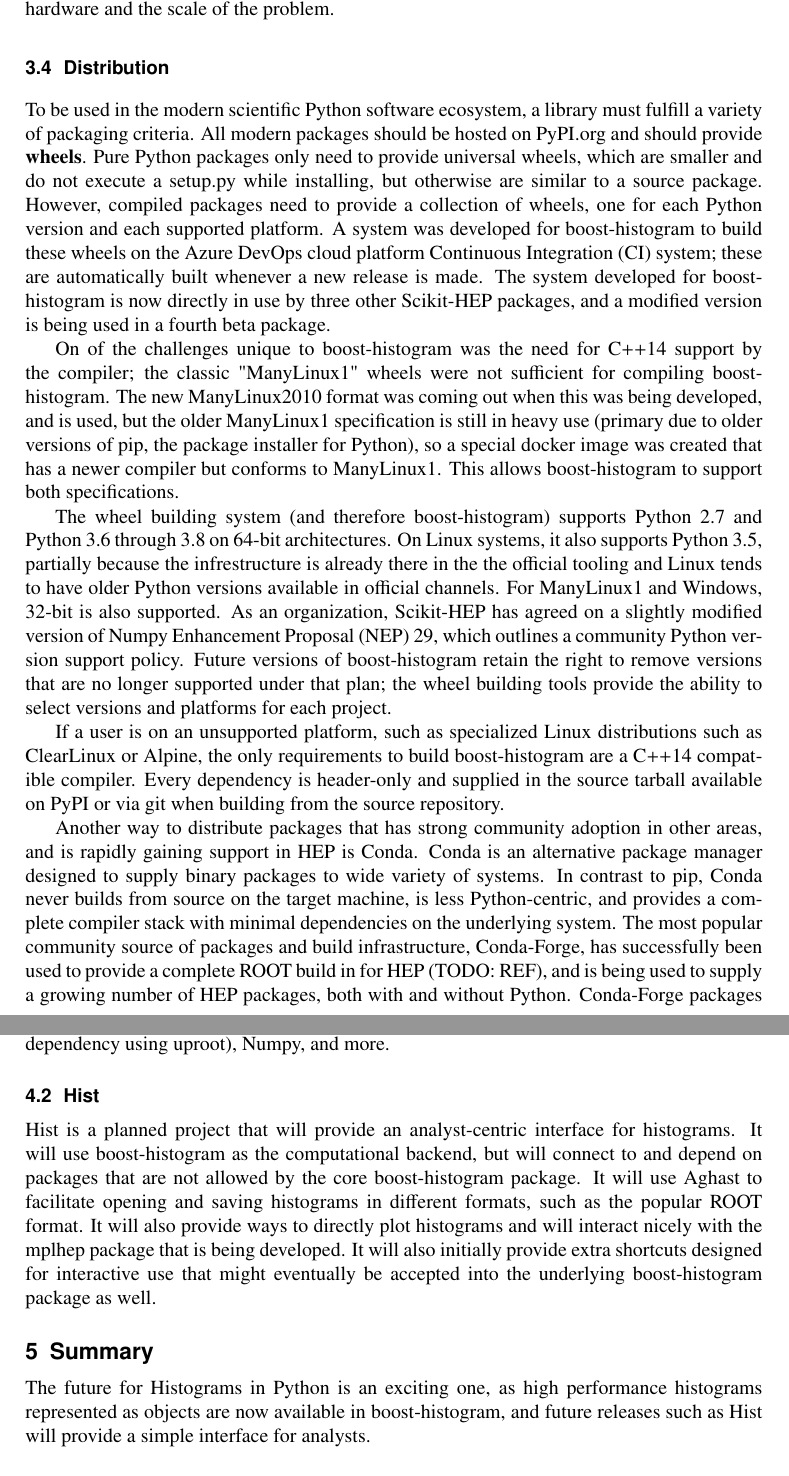
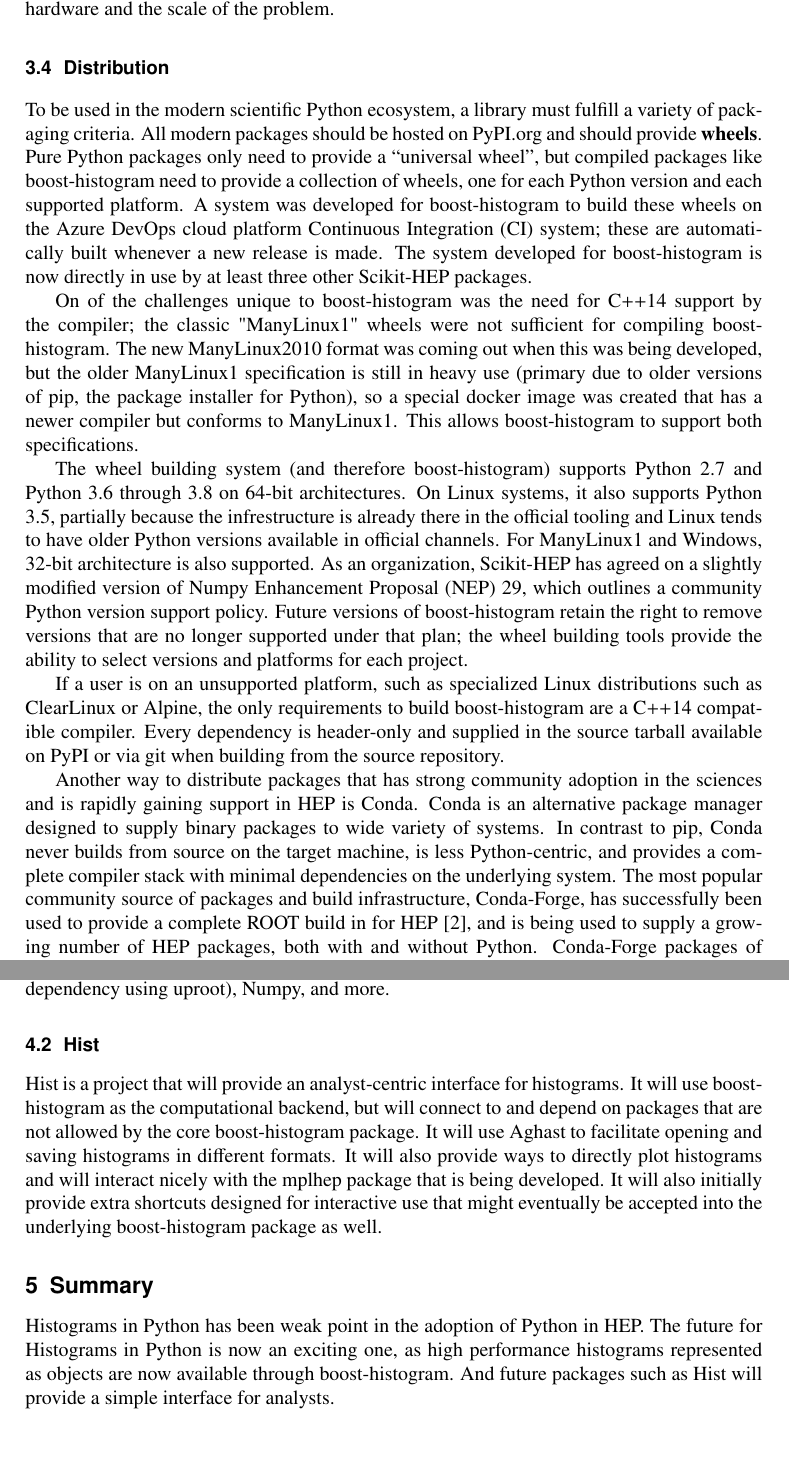
Before and after one commit to henryiii/boost-histogram-chep-2019, a LaTeX document (boost_histogram.tex): two parts of pages 7 and 8 of 8, joined at a grey line, cut so that both start at the same text. Compiled offline with pdfLaTeX.

Commit message:
Add one more ref, shorten

```diff
--- a/boost_histogram.tex
+++ b/boost_histogram.tex
@@ -244,16 +244,16 @@
 
 \subsection{Distribution}
 
-To be used in the modern scientific Python software ecosystem, a library must fulfill a variety of packaging criteria. All modern packages should be hosted on PyPI.org and should provide \textbf{wheels}. Pure Python packages only need to provide universal wheels, which are smaller and do not execute a setup.py while installing, but otherwise are similar to a source package. However, compiled packages need to provide a collection of wheels, one for each Python version and each supported platform. A system was developed for boost-histogram to build these wheels on the Azure DevOps cloud platform Continuous Integration (CI) system; these are automatically built whenever a new release is made. The system developed for boost-histogram is now directly in use by three other Scikit-HEP packages, and a modified version is being used in a fourth beta package.
+To be used in the modern scientific Python ecosystem, a library must fulfill a variety of packaging criteria. All modern packages should be hosted on PyPI.org and should provide \textbf{wheels}. Pure Python packages only need to provide a ``universal wheel'', but compiled packages like boost-histogram need to provide a collection of wheels, one for each Python version and each supported platform. A system was developed for boost-histogram to build these wheels on the Azure DevOps cloud platform Continuous Integration (CI) system; these are automatically built whenever a new release is made. The system developed for boost-histogram is now directly in use by at least three other Scikit-HEP packages.
 
-On of the challenges unique to boost-histogram was the need for C++14 support by the compiler; the classic "ManyLinux1" wheels were not sufficient for compiling boost-histogram. The new ManyLinux2010 format was coming out when this was being developed, and is used, but the older ManyLinux1 specification is still in heavy use
+On of the challenges unique to boost-histogram was the need for C++14 support by the compiler; the classic "ManyLinux1" wheels were not sufficient for compiling boost-histogram. The new ManyLinux2010 format was coming out when this was being developed, but the older ManyLinux1 specification is still in heavy use
 (primary due to older versions of pip, the package installer for Python), so a special docker image was created that has a newer compiler but conforms to ManyLinux1. This allows boost-histogram to support both specifications.
 
-The wheel building system (and therefore boost-histogram) supports Python 2.7 and Python 3.6 through 3.8 on 64-bit architectures. On Linux systems, it also supports Python 3.5, partially because the infrestructure is already there in the the official tooling and Linux tends to have older Python versions available in official channels. For ManyLinux1 and Windows, 32-bit is also supported. As an organization, Scikit-HEP has agreed on a slightly modified version of Numpy Enhancement Proposal (NEP) 29, which outlines a community Python version support policy. Future versions of boost-histogram retain the right to remove versions that are no longer supported under that plan; the wheel building tools provide the ability to select versions and platforms for each project.
+The wheel building system (and therefore boost-histogram) supports Python 2.7 and Python 3.6 through 3.8 on 64-bit architectures. On Linux systems, it also supports Python 3.5, partially because the infrestructure is already there in the official tooling and Linux tends to have older Python versions available in official channels. For ManyLinux1 and Windows, 32-bit architecture is also supported. As an organization, Scikit-HEP has agreed on a slightly modified version of Numpy Enhancement Proposal (NEP) 29, which outlines a community Python version support policy. Future versions of boost-histogram retain the right to remove versions that are no longer supported under that plan; the wheel building tools provide the ability to select versions and platforms for each project.
 
 If a user is on an unsupported platform, such as specialized Linux distributions such as ClearLinux or Alpine, the only requirements to build boost-histogram are a C++14 compatible compiler. Every dependency is header-only and supplied in the source tarball available on PyPI or via git when building from the source repository.
 
-Another way to distribute packages that has strong community adoption in other areas, and is rapidly gaining support in HEP is Conda. Conda is an alternative package manager designed to supply binary packages to wide variety of systems. In contrast to pip, Conda never builds from source on the target machine, is less Python-centric, and provides a complete compiler stack with minimal dependencies on the underlying system. The most popular community source of packages and build infrastructure, Conda-Forge, has successfully been used to provide a complete ROOT build in for HEP (TODO: REF), and is being used to supply a growing number of HEP packages, both with and without Python. Conda-Forge packages of boost-histogram cover all supported targets of Conda-forge except for the rapidly disappearing Python 2.7 on Windows target; supported platforms include ARM and PowerPC.
+Another way to distribute packages that has strong community adoption in the sciences and is rapidly gaining support in HEP is Conda. Conda is an alternative package manager designed to supply binary packages to wide variety of systems. In contrast to pip, Conda never builds from source on the target machine, is less Python-centric, and provides a complete compiler stack with minimal dependencies on the underlying system. The most popular community source of packages and build infrastructure, Conda-Forge, has successfully been used to provide a complete ROOT build in for HEP~\cite{Burr:2019chep}, and is being used to supply a growing number of HEP packages, both with and without Python. Conda-Forge packages of boost-histogram cover all supported targets of Conda-forge except for the rapidly disappearing Python 2.7 on Windows target; supported platforms include ARM and PowerPC.
 
 \section{The Scikit-HEP family}
 \label{sec-3}
@@ -310,16 +310,16 @@
 \subsection{Hist}
 \label{sec-hist}
 
-Hist is a planned project that will provide an analyst-centric interface for histograms. It will use boost-histogram as the computational backend, but will connect to and depend on packages that are not allowed by the core boost-histogram package. It will use Aghast to facilitate opening and saving histograms in different formats, such as the popular ROOT format. It will also provide ways to directly plot histograms and will interact nicely with the mplhep package that is being developed. It will also initially provide extra shortcuts designed for interactive use that might eventually be accepted into the underlying boost-histogram package as well.
+Hist is a project that will provide an analyst-centric interface for histograms. It will use boost-histogram as the computational backend, but will connect to and depend on packages that are not allowed by the core boost-histogram package. It will use Aghast to facilitate opening and saving histograms in different formats. It will also provide ways to directly plot histograms and will interact nicely with the mplhep package that is being developed. It will also initially provide extra shortcuts designed for interactive use that might eventually be accepted into the underlying boost-histogram package as well.
 
 
 \section{Summary}
 \label{sec-4}
 
 
-The future for Histograms in Python is an exciting one, as high performance histograms represented as objects are now available in boost-histogram, and future releases such as Hist will provide a simple interface for analysts.
+Histograms in Python has been weak point in the adoption of Python in HEP. The future for Histograms in Python is now an exciting one, as high performance histograms represented as objects are now available through boost-histogram. And future packages such as Hist will provide a simple interface for analysts.
 
-\section{Acknowledgments}
+\section*{Acknowledgments}
 
 This work was supported by the National Science Foundation under Cooperative Agreements OAC-1836650 and OAC-1450377.
 
```
Also changed, not shown: boost_histogram.bib (+8 -0 lines), boost_histogram.tex (8 more changed lines).
